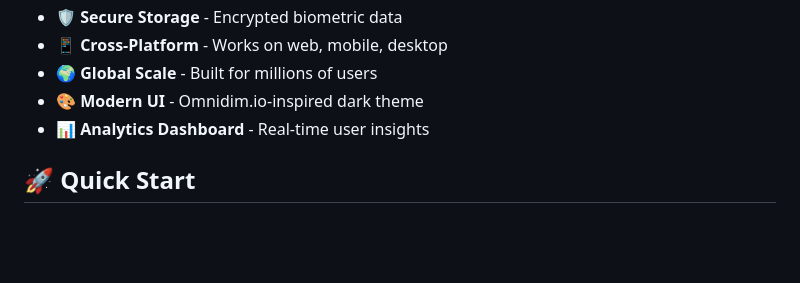
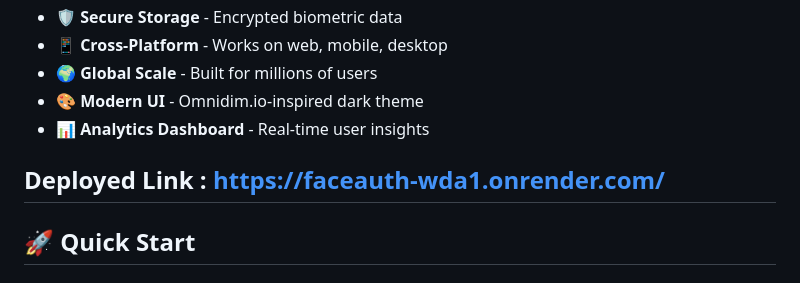
Before and after one commit to mehulagarwal17/faceauth-django, a Markdown page: README.md, the part around the change. Rendered like a GitHub page; blank space fills up the shorter version.

Commit message:
Add deployed link to README
Added deployed link to the README for easy access.

```diff
--- a/README.md
+++ b/README.md
@@ -17,6 +17,8 @@
 - 🌍 **Global Scale** - Built for millions of users
 - 🎨 **Modern UI** - Omnidim.io-inspired dark theme
 - 📊 **Analytics Dashboard** - Real-time user insights
+
+## Deployed Link : https://faceauth-wda1.onrender.com/
 
 ## 🚀 Quick Start
 
```
